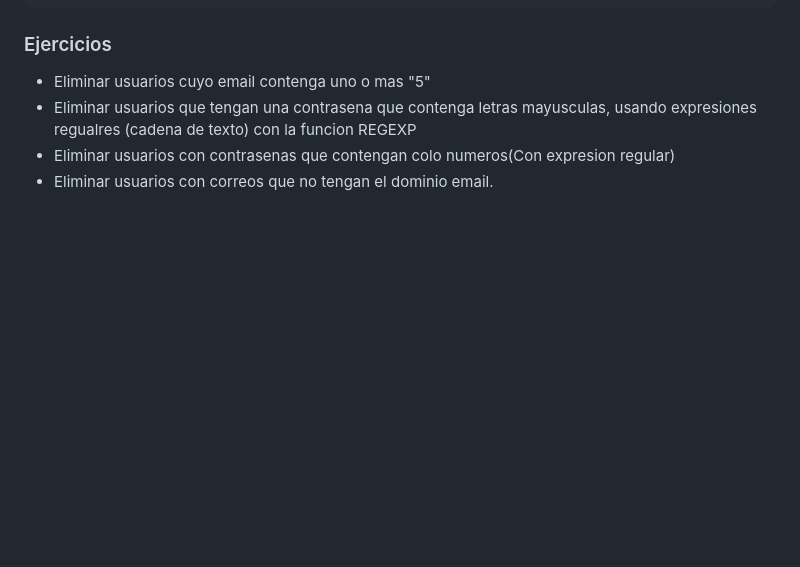
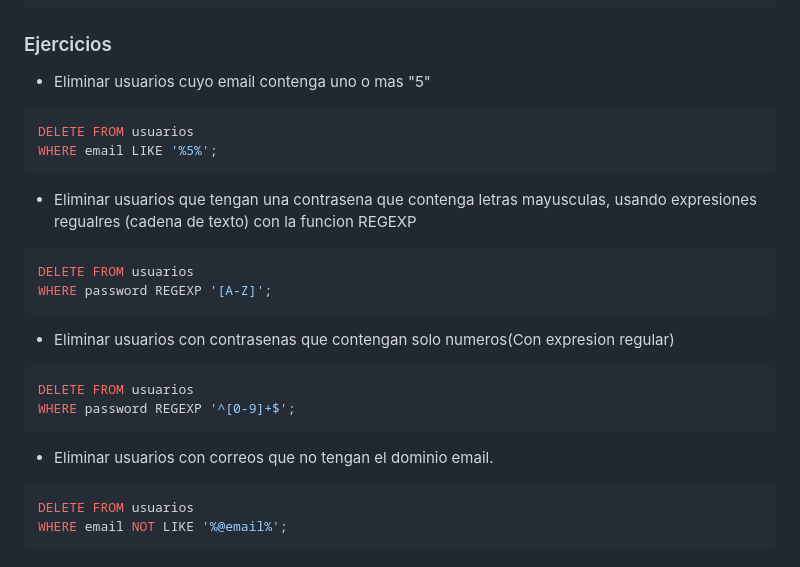
Before and after one commit to FabiolaCastanedaMondragon/MetodosNumericos, a Markdown page: OperacionesCRUD.md, the part around one of its changes. Rendered like a GitHub page; blank space fills up the shorter version.

````diff
--- a/OperacionesCRUD.md
+++ b/OperacionesCRUD.md
@@ -74,6 +117,22 @@ DELETE FROM usuarios WHERE email="luciohdz3012@gmail.com";
 
 ### Ejercicios
 - Eliminar usuarios cuyo email contenga uno o mas "5"
+```sql
+DELETE FROM usuarios
+WHERE email LIKE '%5%';
+```
 - Eliminar usuarios que tengan una contrasena que contenga letras mayusculas, usando expresiones regualres (cadena de texto) con la funcion REGEXP
-- Eliminar usuarios con contrasenas que contengan colo numeros(Con expresion regular)
+```sql
+DELETE FROM usuarios
+WHERE password REGEXP '[A-Z]';
+```
+- Eliminar usuarios con contrasenas que contengan solo numeros(Con expresion regular)
+```sql
+DELETE FROM usuarios
+WHERE password REGEXP '^[0-9]+$';
+```
 - Eliminar usuarios con correos que no tengan el dominio email.
+```sql
+DELETE FROM usuarios
+WHERE email NOT LIKE '%@email%';
+```
````
Also changed, not shown: other parts of OperacionesCRUD.md (+46 -3 lines).
